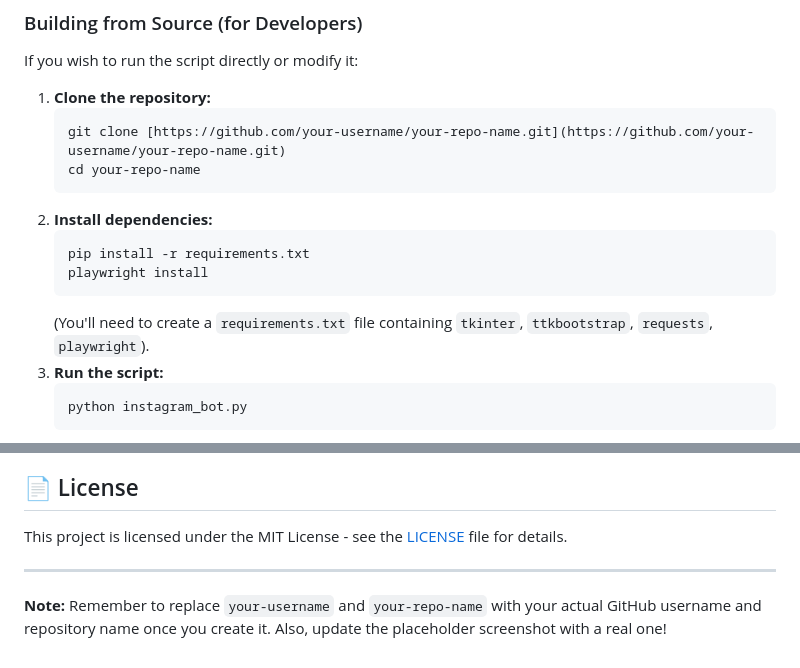
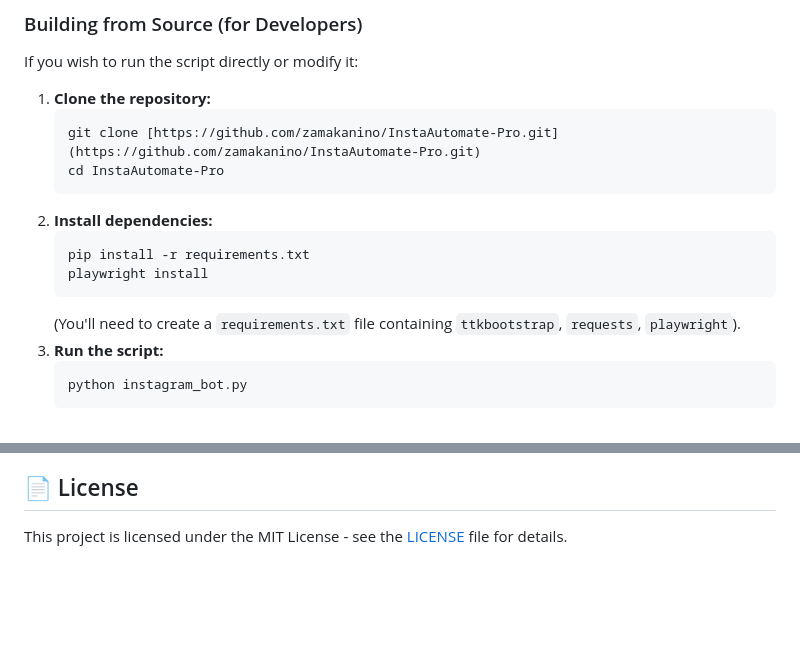
Before and after one commit to zamakanino/InstaAutomate-Pro, a Markdown page: README.md, 2 parts joined by grey strips. GitHub-like rendering; blank space fills up the shorter version.

````diff
--- a/README.md
+++ b/README.md
@@ -67,15 +67,15 @@ If you wish to run the script directly or modify it:
 
 1.  **Clone the repository:**
     ```bash
-    git clone [https://github.com/your-username/your-repo-name.git](https://github.com/your-username/your-repo-name.git)
-    cd your-repo-name
+    git clone [https://github.com/zamakanino/InstaAutomate-Pro.git](https://github.com/zamakanino/InstaAutomate-Pro.git)
+    cd InstaAutomate-Pro
     ```
 2.  **Install dependencies:**
     ```bash
     pip install -r requirements.txt
     playwright install
     ```
-    (You'll need to create a `requirements.txt` file containing `tkinter`, `ttkbootstrap`, `requests`, `playwright`).
+    (You'll need to create a `requirements.txt` file containing `ttkbootstrap`, `requests`, `playwright`).
 3.  **Run the script:**
     ```bash
     python instagram_bot.py
@@ -117,7 +117,3 @@ This project is open-source and developed in my free time. If you find it useful
 ## 📄 License
 
 This project is licensed under the MIT License - see the [LICENSE](LICENSE) file for details.
-
----
-
-**Note:** Remember to replace `your-username` and `your-repo-name` with your actual GitHub username and repository name once you create it. Also, update the placeholder screenshot with a real one!
````
Also changed, not shown: other parts of README.md (+1 -1 lines).
